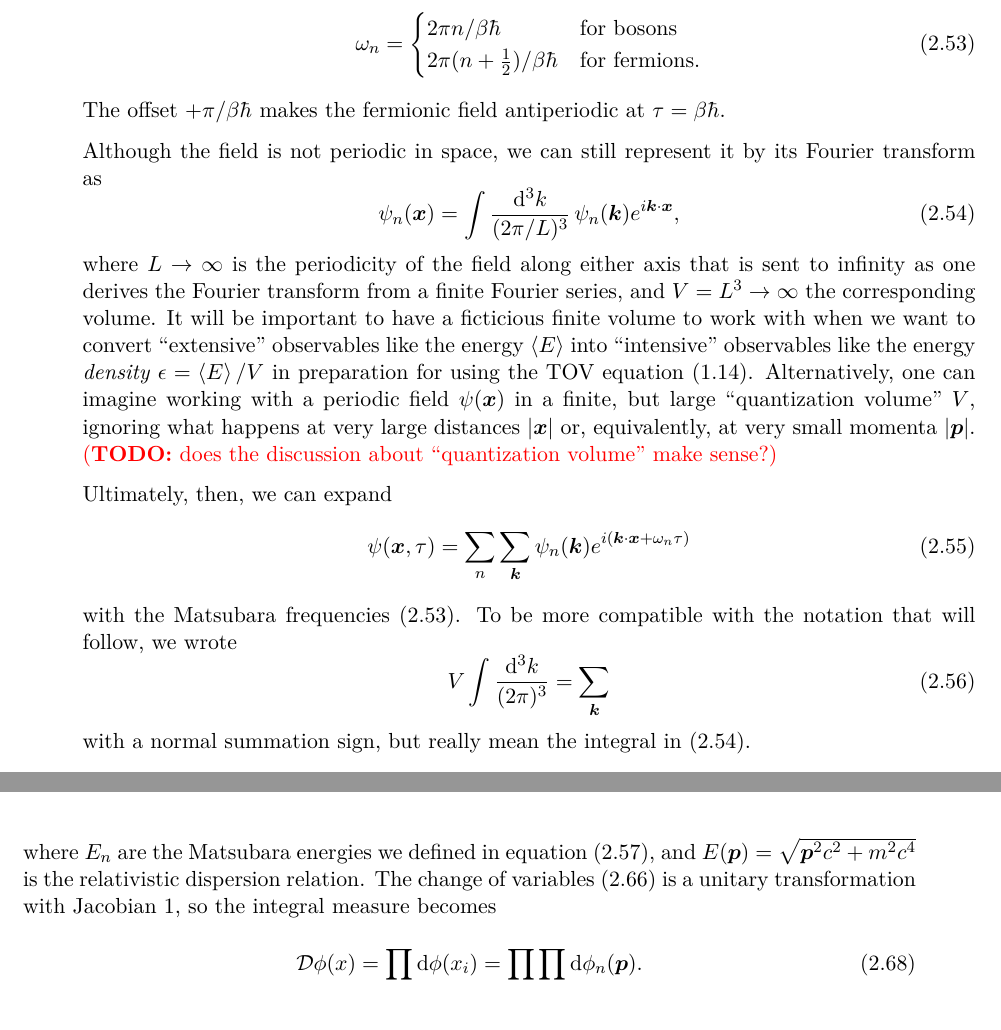
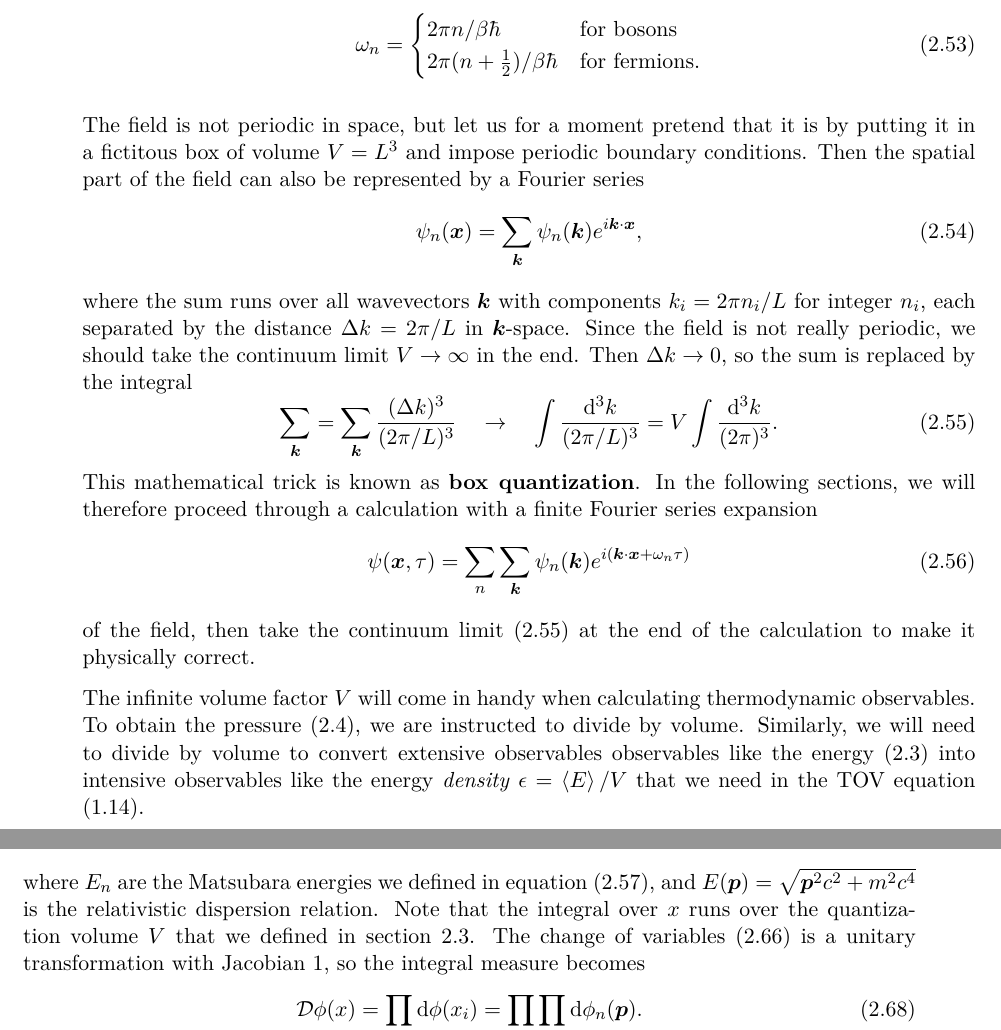
Before and after one commit to hersle/master-thesis, a LaTeX thesis (report/project.tex, which reads report/chapter2/chapter2.tex): two parts of pages 28 and 31 of 58, joined at a grey line, cut so that both start at the same text. Compiled offline with XeLaTeX; TikZ figures are drawn from their code, not taken from saved files.

Commit message:
Properly describe box quantization

```diff
--- a/report/chapter2/chapter2.tex
+++ b/report/chapter2/chapter2.tex
@@ -631,30 +632,34 @@ with \textbf{Matsubara frequencies}
 	           \end{cases}
 \label{eq:tft:matsubara_frequencies}
 \end{equation}
-The offset $+\pi / \beta \hbar$ makes the fermionic field antiperiodic at $\tau = \beta \hbar$.
 
-Although the field is not periodic in space, we can still represent it by its Fourier transform as
+The field is not periodic in space, but let us for a moment pretend that it is by putting it in a fictitous box of volume $V = L^3$ and impose periodic boundary conditions.
+Then the spatial part of the field can also be represented by a Fourier series
 \begin{equation}
-	\psi_n(\vec{x}) = \int \frac{\dif^3 k}{(2 \pi / L)^3} \, \psi_n(\vec{k}) e^{i \vec{k} \cdot \vec{x}},
-\label{eq:tft:mathematical_fourier_expansion}
+	\psi_n(\vec{x}) = \sum_\vec{k} \psi_n(\vec{k}) e^{i \vec{k} \cdot \vec{x}} ,
 \end{equation}
-where $L \rightarrow \infty$ is the periodicity of the field along either axis that is sent to infinity as one derives the Fourier transform from a finite Fourier series, and $V = L^3 \rightarrow \infty$ the corresponding volume.
-It will be important to have a ficticious finite volume to work with when we want to convert ``extensive'' observables like the energy $\thermalavg{E}$ into ``intensive'' observables like the energy \emph{density} $\epsilon = \thermalavg{E} / V$ in preparation for using the TOV equation \eqref{eq:tov}.
-Alternatively, one can imagine working with a periodic field $\psi(\vec{x})$ in a finite, but large ``quantization volume'' $V$, ignoring what happens at very large distances $\abs{\vec{x}}$ or, equivalently, at very small momenta $\abs{\vec{p}}$.
-\TODO{does the discussion about ``quantization volume'' make sense?}
-
-Ultimately, then, we can expand
+where the sum runs over all wavevectors $\vec{k}$ with components $k_i = 2 \pi n_i / L$ for integer $n_i$, each separated by the distance $\Delta k = 2 \pi / L$ in $\vec{k}$-space.
+Since the field is not really periodic, we should take the continuum limit $V \rightarrow \infty$ in the end.
+Then $\Delta k \rightarrow 0$, so the sum is replaced by the integral
+\begin{equation}
+	\sum_\vec{k} =
+	\sum_\vec{k} \frac{(\Delta k)^3}{(2 \pi / L)^3}
+	\quad \rightarrow  \quad
+	\int \frac{\dif^3 k}{(2 \pi / L)^3} =
+	V \int \frac{\dif^3 k}{(2 \pi)^3} .
+\label{eq:tft:continuum_limit}
+\end{equation}
+This mathematical trick is known as \textbf{box quantization}.
+In the following sections, we will therefore proceed through a calculation with a finite Fourier series expansion
 \begin{equation}
 	\psi(\vec{x}, \tau) = \sum_n \sum_\vec{k} \psi_n(\vec{k}) e^{i (\vec{k} \cdot \vec{\vec{x}} + \omega_n \tau)}
 \label{eq:tft:fourier_series}
 \end{equation}
-with the Matsubara frequencies \eqref{eq:tft:matsubara_frequencies}.
-To be more compatible with the notation that will follow, we wrote
-\begin{equation}
-	V \int \frac{\dif^3 k}{(2 \pi)^3} = \sum_\vec{k}
-\label{eq:tft:continuum_limit}
-\end{equation}
-with a normal summation sign, but really mean the integral in \eqref{eq:tft:mathematical_fourier_expansion}.
+of the field, then take the continuum limit \eqref{eq:tft:continuum_limit} at the end of the calculation to make it physically correct.
+
+The infinite volume factor $V$ will come in handy when calculating thermodynamic observables.
+To obtain the pressure \eqref{eq:tft:average_pressure}, we are instructed to divide by volume.
+Similarly, we will need to divide by volume to convert extensive observables observables like the energy \eqref{eq:tft:average_energy} into intensive observables like the energy \emph{density} $\epsilon = \thermalavg{E} / V$ that we need in the TOV equation \eqref{eq:tov}.
 
 The wave number $\vec{k}$ and the Matsubara frequency $\omega_n$ here arose due to geometrical considerations of the periodicity of the field.
 Later on, we will see that they have important physical consequences.
@@ -776,6 +780,7 @@ The action then becomes
 \label{eq:tft:boson_action_fourier}
 \end{equation}
 where $E_n$ are the Matsubara energies we defined in \cref{eq:tft:matsubara_energies}, and $E(\vec{p}) = \sqrt{\vec{p}^2 c^2 + m^2 c^4}$ is the relativistic dispersion relation.
+Note that the integral over $x$ runs over the quantization volume $V$ that we defined in \cref{sec:matsubara_quantization}.
 The change of variables \eqref{eq:tft:boson_fourier_series} is a unitary transformation with Jacobian $1$, so the integral measure becomes
 \begin{equation}
 	\pathintdif \phi(x) =
```
Also changed, not shown: report/chapter2/chapter2.tex (10 more changed lines).
